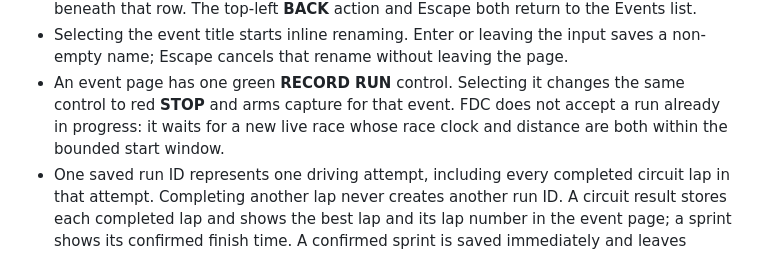
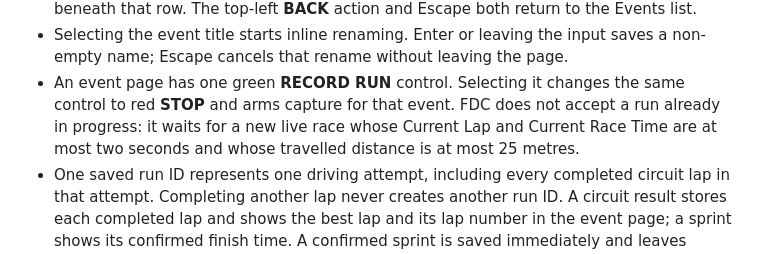
Before and after one commit to kv199/fdc-application, a Markdown page: docs/events.md, the part around one of its changes. Rendered like a GitHub page.

```diff
--- a/docs/events.md
+++ b/docs/events.md
@@ -36,8 +36,9 @@ available as the Events tab in Configuration, directly after Garage.
   saves a non-empty name; Escape cancels that rename without leaving the page.
 - An event page has one green **RECORD RUN** control. Selecting it changes the same
   control to red **STOP** and arms capture for that event. FDC does not accept
-  a run already in progress: it waits for a new live race whose race clock and
-  distance are both within the bounded start window.
+  a run already in progress: it waits for a new live race whose Current Lap and
+  Current Race Time are at most two seconds and whose travelled distance is at
+  most 25 metres.
 - One saved run ID represents one driving attempt, including every completed
   circuit lap in that attempt. Completing another lap never creates another
   run ID. A circuit result stores each completed lap and shows the best lap and
```
Also changed, not shown: other parts of docs/events.md (+52 -0 lines), docs/architecture.md (+7 -0 lines).
